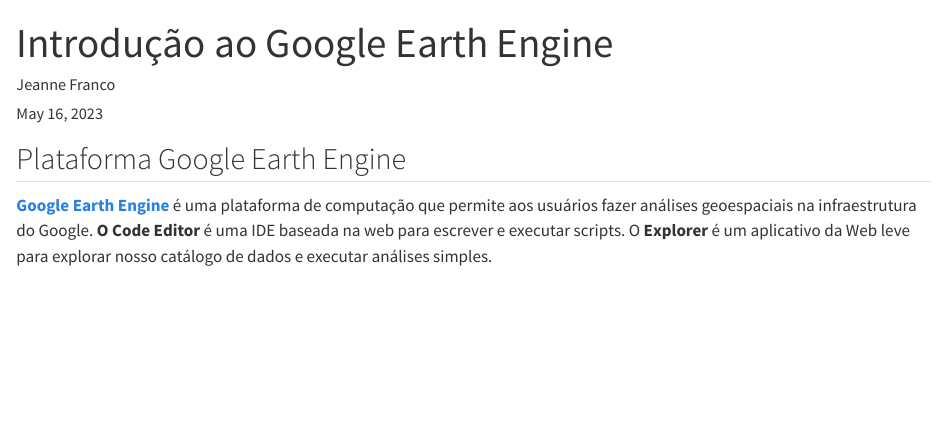
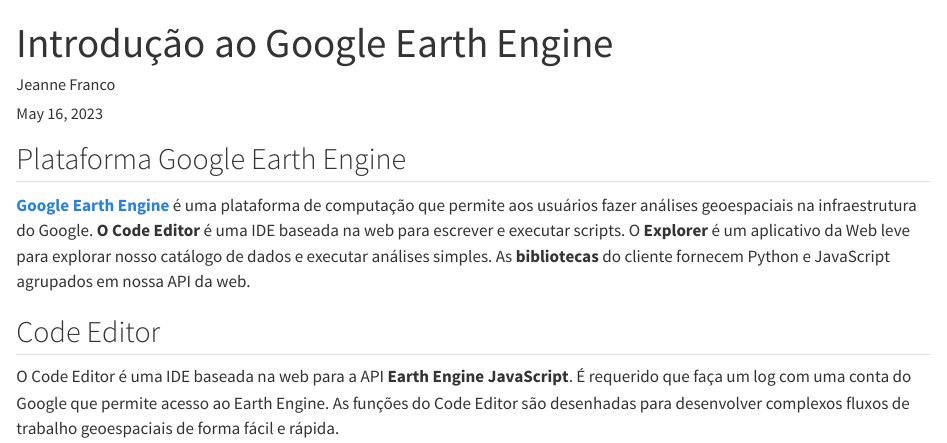
Before and after one commit to francojra/introducao_google_earth_engine, a Quarto document (introducao_google_earth_engine.qmd): the page in a window 1100 px wide, from its top. Rendered offline with R 4.5, knitr and Pandoc in place of Quarto, with nearby package versions.

Commit message:
Add files via upload

```diff
--- a/introducao_google_earth_engine.qmd
+++ b/introducao_google_earth_engine.qmd
@@ -9,4 +9,8 @@
 
 ## Plataforma Google Earth Engine
 
-[**Google Earth Engine**](https://earthengine.google.com/) é uma plataforma de computação que permite aos usuários fazer análises geoespaciais na infraestrutura do Google. **O Code Editor** é uma IDE baseada na web para escrever e executar scripts. O **Explorer** é um aplicativo da Web leve para explorar nosso catálogo de dados e executar análises simples.
+[**Google Earth Engine**](https://earthengine.google.com/) é uma plataforma de computação que permite aos usuários fazer análises geoespaciais na infraestrutura do Google. **O Code Editor** é uma IDE baseada na web para escrever e executar scripts. O **Explorer** é um aplicativo da Web leve para explorar nosso catálogo de dados e executar análises simples. As **bibliotecas** do cliente fornecem Python e JavaScript agrupados em nossa API da web.
+
+## Code Editor
+
+O Code Editor é uma IDE baseada na web para a API **Earth Engine JavaScript**. É requerido que faça um log com uma conta do Google que permite acesso ao Earth Engine. As funções do Code Editor são desenhadas para desenvolver complexos fluxos de trabalho geoespaciais de forma fácil e rápida.
```
